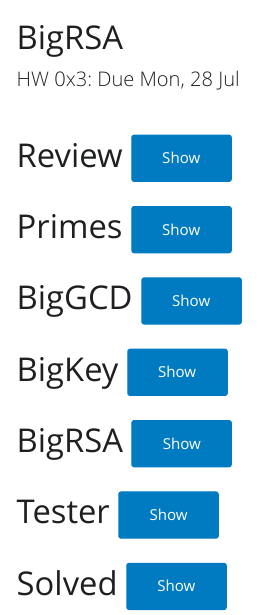
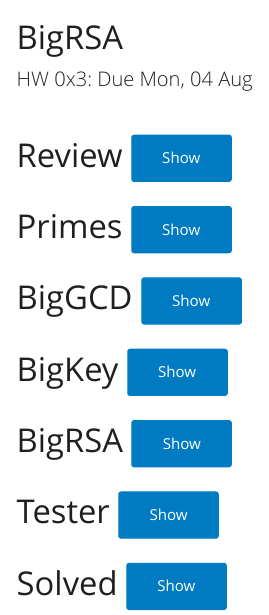
Before and after one commit to cd-public/crypto, a Quarto document (qmd/src/bigrsa.qmd): the page in a window 1100 px wide, from its top. The pictures show the output file qmd/bigrsa.html that the author committed with the source, opened offline; Quarto's library style sheets are replaced by a plain one without menus.

Commit message:
bigrsa date

```diff
--- a/qmd/src/bigrsa.qmd
+++ b/qmd/src/bigrsa.qmd
@@ -7,7 +7,7 @@
 
 ---
 title: BigRSA
-subtitle: "HW 0x3: Due Mon, 28 Jul"
+subtitle: "HW 0x3: Due Mon, 04 Aug"
 
 format:
   html:
```
Also changed, not shown: index.html, qmd/bigrsa.html, 1 other file.
